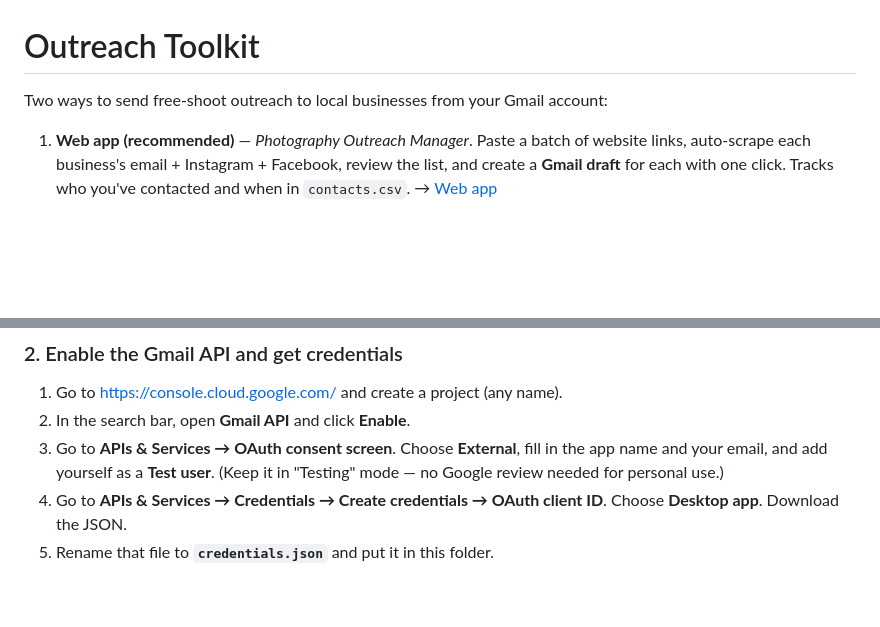
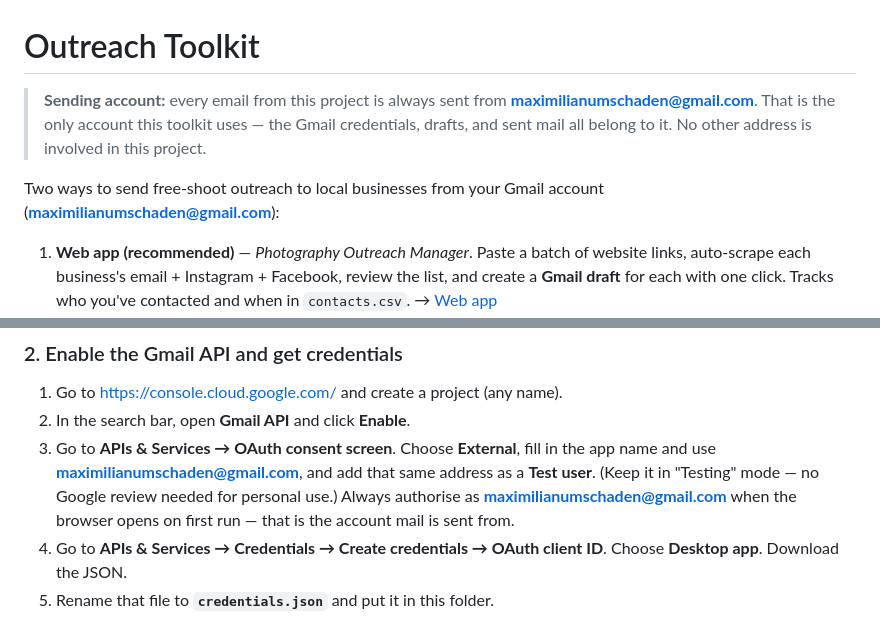
Before and after one commit to Nolaifubutwaifu/email-outreach, a Markdown page: README.md, 2 parts joined by grey strips. Rendered like a GitHub page; blank space fills up the shorter version.

Commit message:
docs: clarify mail is always sent from maximilianumschaden@gmail.com
Add a sending-account callout at the top of the README and reinforce it in
the OAuth setup step so there's no ambiguity about which Gmail account this
toolkit uses.

Co-Authored-By: Claude Opus 4.8 <noreply@anthropic.com>
Claude-Session: https://claude.ai/code/session_01HaZDnJSDojFRnZNpneExZx

```diff
--- a/README.md
+++ b/README.md
@@ -1,6 +1,12 @@
 # Outreach Toolkit
 
-Two ways to send free-shoot outreach to local businesses from your Gmail account:
+> **Sending account:** every email from this project is always sent from
+> **maximilianumschaden@gmail.com**. That is the only account this toolkit uses —
+> the Gmail credentials, drafts, and sent mail all belong to it. No other address
+> is involved in this project.
+
+Two ways to send free-shoot outreach to local businesses from your Gmail account
+(**maximilianumschaden@gmail.com**):
 
 1. **Web app (recommended)** — *Photography Outreach Manager*. Paste a batch of
    website links, auto-scrape each business's email + Instagram + Facebook, review
@@ -28,8 +34,11 @@ pip install -r requirements.txt
 1. Go to https://console.cloud.google.com/ and create a project (any name).
 2. In the search bar, open **Gmail API** and click **Enable**.
 3. Go to **APIs & Services → OAuth consent screen**. Choose **External**, fill in
-   the app name and your email, and add yourself as a **Test user**. (Keep it in
-   "Testing" mode — no Google review needed for personal use.)
+   the app name and use **maximilianumschaden@gmail.com**, and add that same
+   address as a **Test user**. (Keep it in "Testing" mode — no Google review
+   needed for personal use.) Always authorise as
+   **maximilianumschaden@gmail.com** when the browser opens on first run — that is
+   the account mail is sent from.
 4. Go to **APIs & Services → Credentials → Create credentials → OAuth client ID**.
    Choose **Desktop app**. Download the JSON.
 5. Rename that file to **`credentials.json`** and put it in this folder.
```
